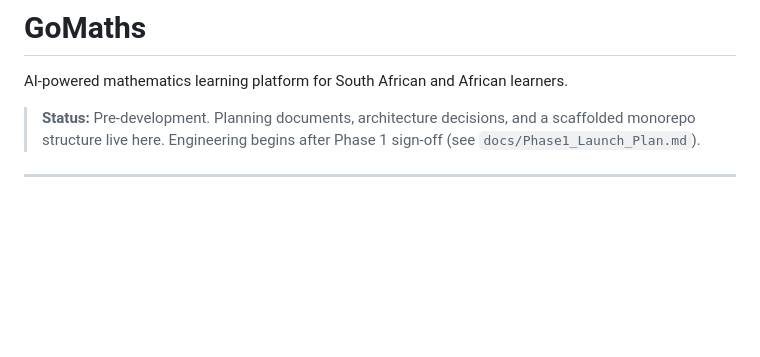
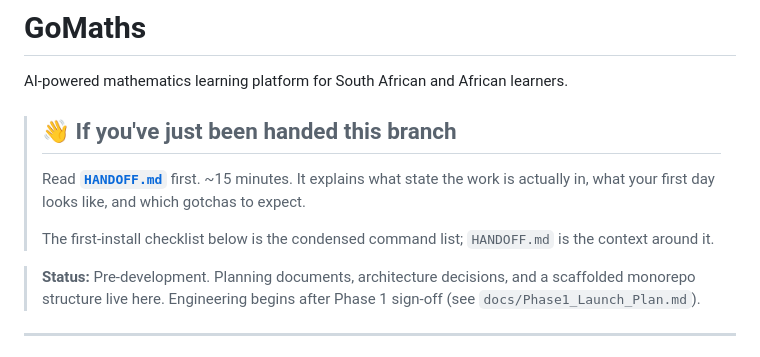
Before and after one commit to vitalclick/GoMaths, a Markdown page: README.md, the part around the change. Rendered like a GitHub page; blank space fills up the shorter version.

```diff
--- a/README.md
+++ b/README.md
@@ -1,6 +1,15 @@
 # GoMaths
 
 AI-powered mathematics learning platform for South African and African learners.
+
+> ## 👋 If you've just been handed this branch
+>
+> Read [**`HANDOFF.md`**](./HANDOFF.md) first. ~15 minutes. It explains
+> what state the work is actually in, what your first day looks like,
+> and which gotchas to expect.
+>
+> The first-install checklist below is the condensed command list;
+> `HANDOFF.md` is the context around it.
 
 > **Status:** Pre-development. Planning documents, architecture decisions, and a scaffolded monorepo structure live here. Engineering begins after Phase 1 sign-off (see `docs/Phase1_Launch_Plan.md`).
 
```
Also changed, not shown: HANDOFF.md (added, +437 -0 lines).
